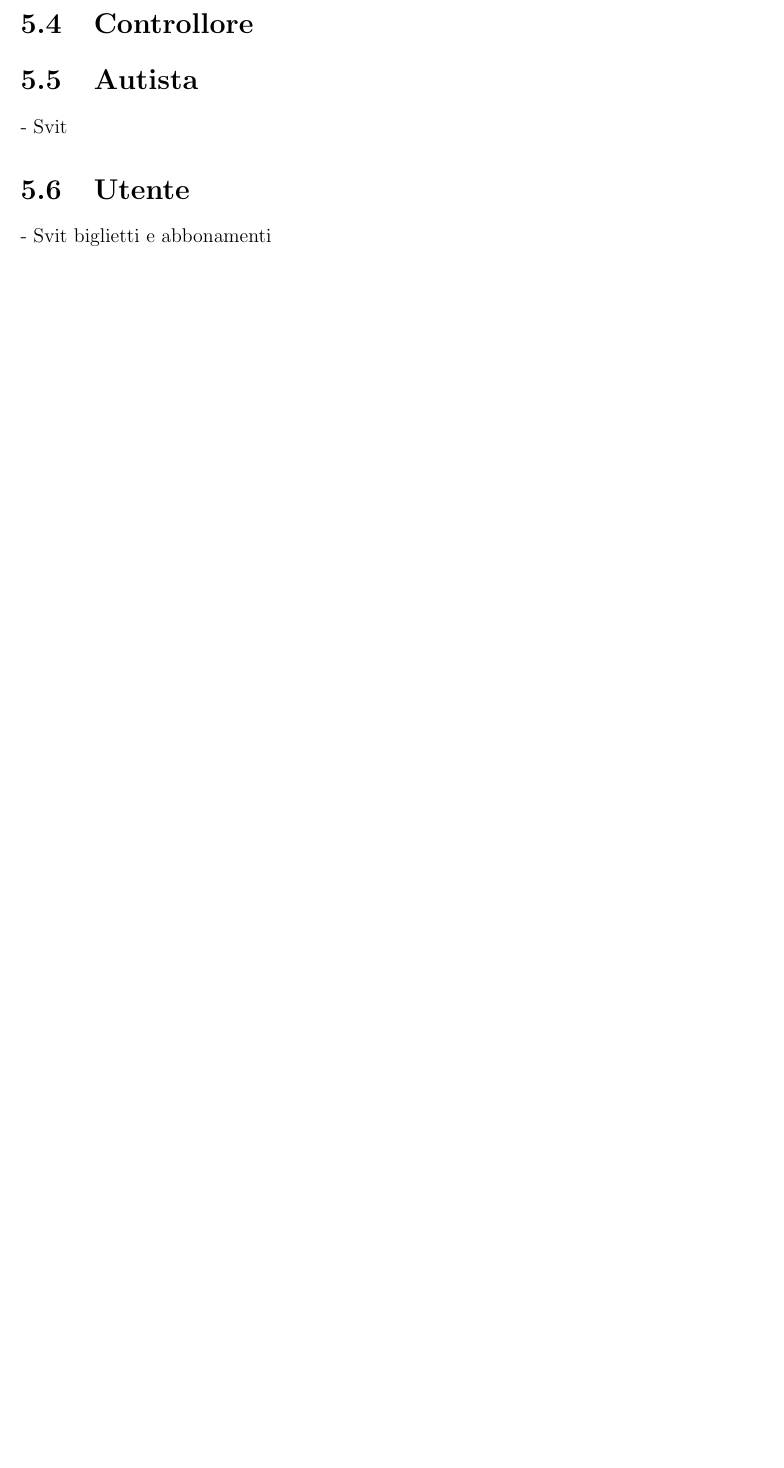
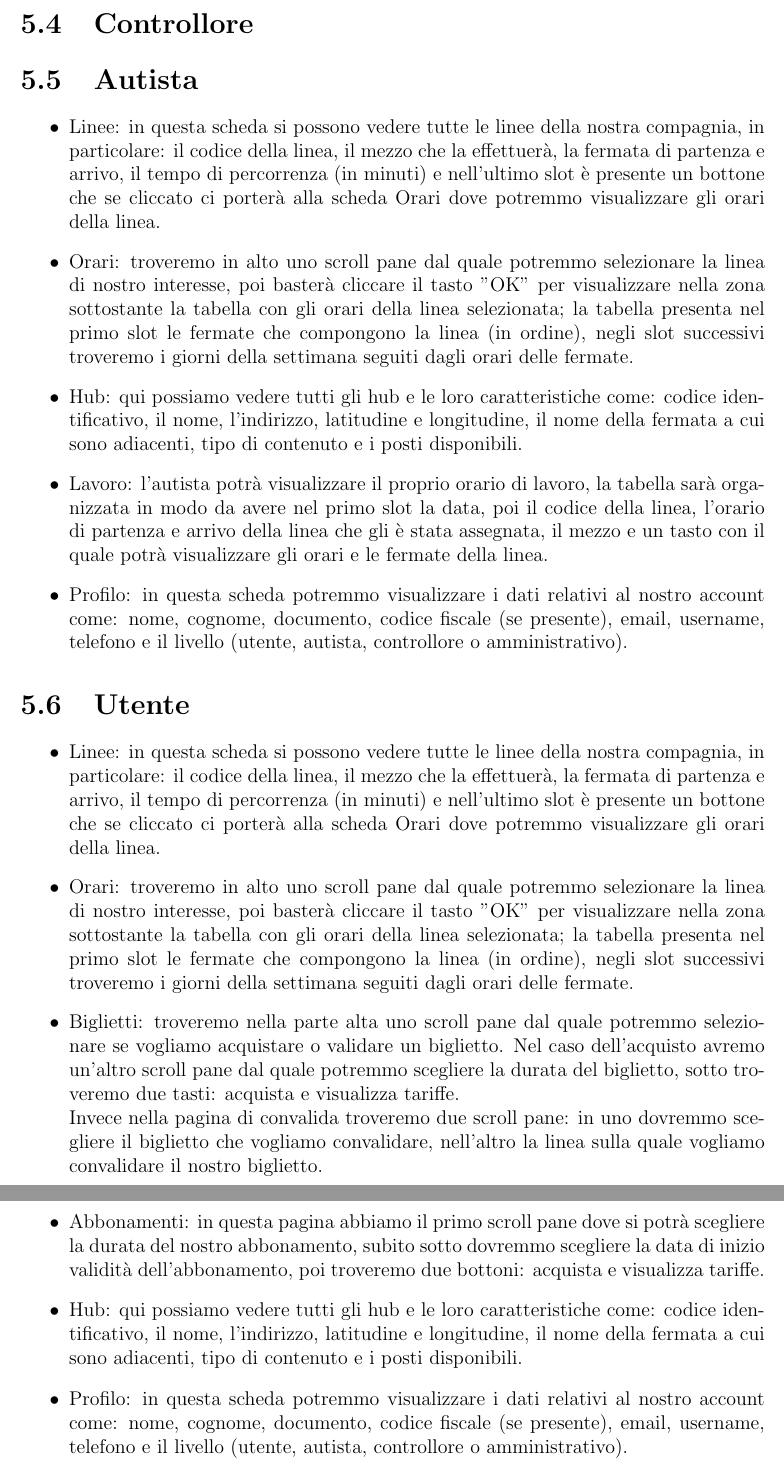
Before and after one commit to EnryBarto/DB25-smart-city, a LaTeX thesis (report/Relazione.tex): part of page 59 of 59 before the commit and two parts of pages 59 and 60 of 60 after it, the two joined at a grey line, cut so that both start at the same text, the shorter picture padded with empty space. Compiled offline with pdfLaTeX.

Commit message:
svi: added Utenti and Autistato the report

```diff
--- a/report/Relazione.tex
+++ b/report/Relazione.tex
@@ -2144,9 +2144,25 @@ All'utente amministrativo vengono abilitate le seguenti funzionalità:
     \item Profilo:
 \end{itemize}
 \section{Controllore}
+
 \section{Autista}
-- Svit
+\begin{itemize}
+    \item Linee: in questa scheda si possono vedere tutte le linee della nostra compagnia, in particolare: il codice della linea, il mezzo che la effettuerà, la fermata di partenza e arrivo, il tempo di percorrenza (in minuti) e nell'ultimo slot è presente un bottone che se cliccato ci porterà alla scheda Orari dove potremmo visualizzare gli orari della linea.
+    \item Orari:  troveremo in alto uno scroll pane dal quale potremmo selezionare la linea di nostro interesse, poi basterà cliccare il tasto "OK" per visualizzare nella zona sottostante la tabella con gli orari della linea selezionata; la tabella presenta nel primo slot le fermate che compongono la linea (in ordine), negli slot successivi troveremo i giorni della settimana seguiti dagli orari delle fermate.
+    \item Hub: qui possiamo vedere tutti gli hub e le loro caratteristiche come: codice identificativo, il nome, l'indirizzo, latitudine e longitudine, il nome della fermata a cui sono adiacenti, tipo di contenuto e i posti disponibili.
+    \item Lavoro: l'autista potrà visualizzare il proprio orario di lavoro, la tabella sarà organizzata in modo da avere nel primo slot la data, poi il codice della linea, l'orario di partenza e arrivo della linea che gli è stata assegnata, il mezzo e un tasto con il quale potrà visualizzare gli orari e le fermate della linea.
+    \item Profilo: in questa scheda potremmo visualizzare i dati relativi al nostro account come: nome, cognome, documento, codice fiscale (se presente), email, username, telefono e il livello (utente, autista, controllore o amministrativo).
+\end{itemize}
+
 \section{Utente}
-- Svit biglietti e abbonamenti
+\begin{itemize}
+    \item Linee: in questa scheda si possono vedere tutte le linee della nostra compagnia, in particolare: il codice della linea, il mezzo che la effettuerà, la fermata di partenza e arrivo, il tempo di percorrenza (in minuti) e nell'ultimo slot è presente un bottone che se cliccato ci porterà alla scheda Orari dove potremmo visualizzare gli orari della linea.
+    \item Orari:  troveremo in alto uno scroll pane dal quale potremmo selezionare la linea di nostro interesse, poi basterà cliccare il tasto "OK" per visualizzare nella zona sottostante la tabella con gli orari della linea selezionata; la tabella presenta nel primo slot le fermate che compongono la linea (in ordine), negli slot successivi troveremo i giorni della settimana seguiti dagli orari delle fermate.
+    \item Biglietti: troveremo nella parte alta uno scroll pane dal quale potremmo selezionare se vogliamo acquistare o validare un biglietto. Nel caso dell'acquisto avremo un'altro scroll pane dal quale potremmo scegliere la durata del biglietto, sotto troveremo due tasti: acquista e visualizza tariffe.\\ Invece nella pagina di convalida troveremo due scroll pane: in uno dovremmo scegliere il biglietto che vogliamo convalidare, nell'altro la linea sulla quale vogliamo convalidare il nostro biglietto.
+    \item Abbonamenti: in questa pagina abbiamo il primo scroll pane dove si potrà scegliere la durata del nostro abbonamento, subito sotto dovremmo scegliere la data di inizio validità dell'abbonamento,
+    poi troveremo due bottoni: acquista e visualizza tariffe.
+    \item Hub: qui possiamo vedere tutti gli hub e le loro caratteristiche come: codice identificativo, il nome, l'indirizzo, latitudine e longitudine, il nome della fermata a cui sono adiacenti, tipo di contenuto e i posti disponibili.
+    \item Profilo: in questa scheda potremmo visualizzare i dati relativi al nostro account come: nome, cognome, documento, codice fiscale (se presente), email, username, telefono e il livello (utente, autista, controllore o amministrativo).
+\end{itemize}
 
 \end{document}
```
Also changed, not shown: report/Relazione.tex (2 more changed lines).
